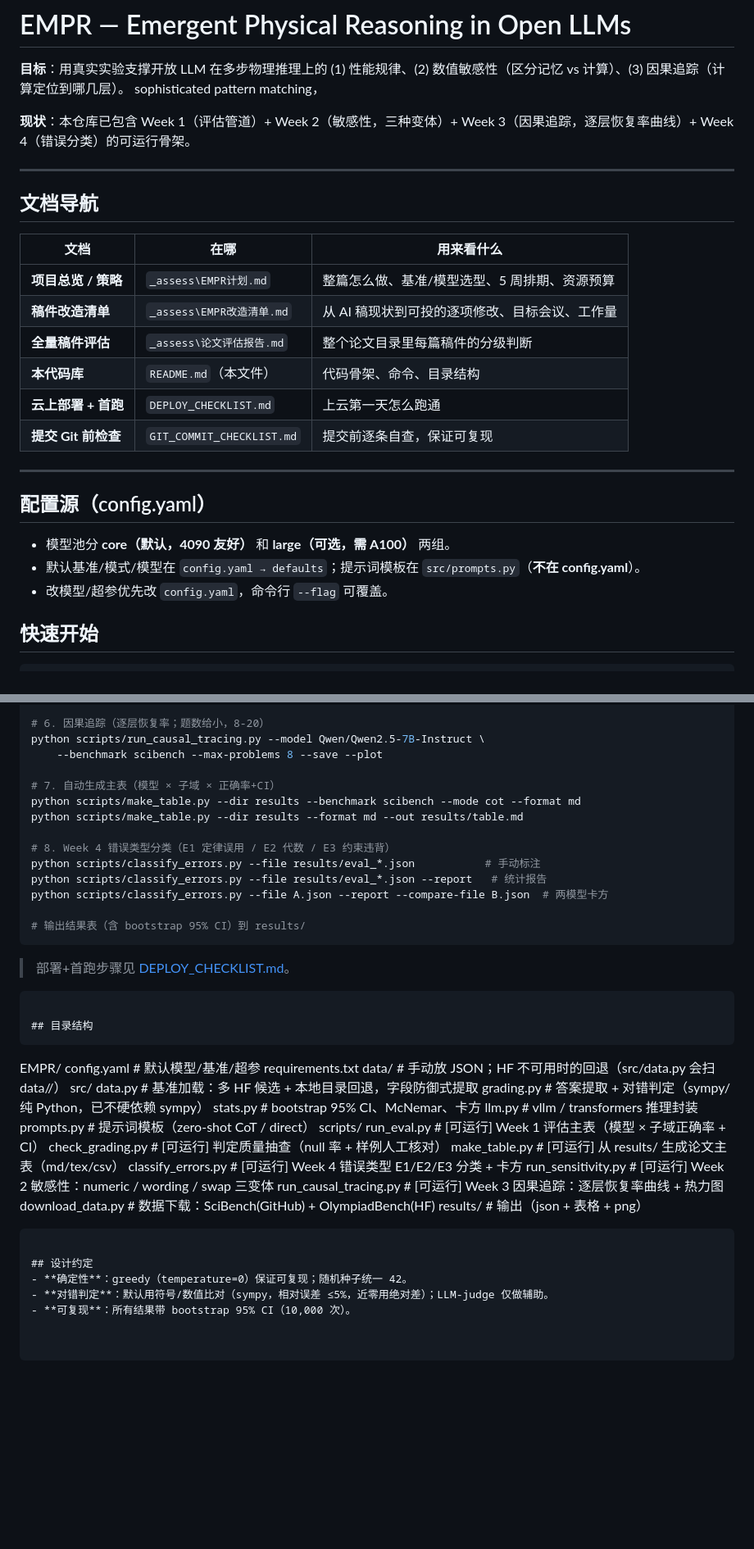
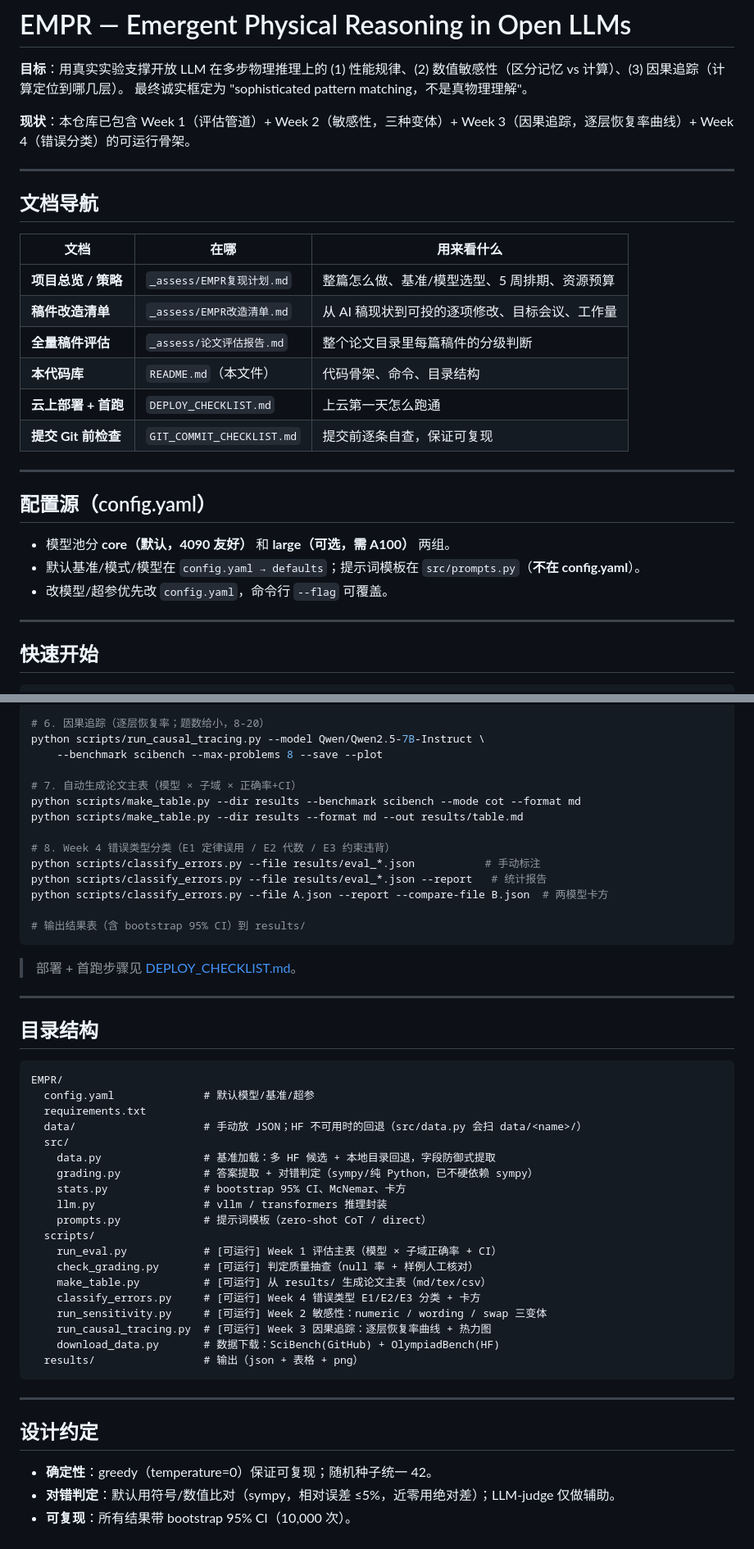
Before and after one commit to 380992846-tech/EMPR, a Markdown page: README.md, 2 parts joined by grey strips. Shown at 82% size. Drawn GitHub-style; blank space fills up the shorter version.

Commit message:
docs: 修复 README 孤立代码块标记导致内容叠乱

````diff
--- a/README.md
+++ b/README.md
@@ -2,19 +2,19 @@
 
 **目标**：用真实实验支撑开放 LLM 在多步物理推理上的
 (1) 性能规律、(2) 数值敏感性（区分记忆 vs 计算）、(3) 因果追踪（计算定位到哪几层）。
-sophisticated pattern matching，
+最终诚实框定为 "sophisticated pattern matching，不是真物理理解"。
 
 **现状**：本仓库已包含 Week 1（评估管道）+ Week 2（敏感性，三种变体）+ Week 3（因果追踪，逐层恢复率曲线）+ Week 4（错误分类）的可运行骨架。
 
 ---
 
-##  文档导航
+## 文档导航
 
 | 文档 | 在哪 | 用来看什么 |
 |---|---|---|
-| **项目总览 / 策略** | `_assess\EMPR计划.md` | 整篇怎么做、基准/模型选型、5 周排期、资源预算 |
-| **稿件改造清单** | `_assess\EMPR改造清单.md` | 从 AI 稿现状到可投的逐项修改、目标会议、工作量 |
-| **全量稿件评估** | `_assess\论文评估报告.md` | 整个论文目录里每篇稿件的分级判断 |
+| **项目总览 / 策略** | `_assess/EMPR复现计划.md` | 整篇怎么做、基准/模型选型、5 周排期、资源预算 |
+| **稿件改造清单** | `_assess/EMPR改造清单.md` | 从 AI 稿现状到可投的逐项修改、目标会议、工作量 |
+| **全量稿件评估** | `_assess/论文评估报告.md` | 整个论文目录里每篇稿件的分级判断 |
 | **本代码库** | `README.md`（本文件） | 代码骨架、命令、目录结构 |
 | **云上部署 + 首跑** | `DEPLOY_CHECKLIST.md` | 上云第一天怎么跑通 |
 | **提交 Git 前检查** | `GIT_COMMIT_CHECKLIST.md` | 提交前逐条自查，保证可复现 |
@@ -26,6 +26,8 @@ sophisticated pattern matching，
 - 模型池分 **core（默认，4090 友好）** 和 **large（可选，需 A100）** 两组。
 - 默认基准/模式/模型在 `config.yaml → defaults`；提示词模板在 `src/prompts.py`（**不在 config.yaml**）。
 - 改模型/超参优先改 `config.yaml`，命令行 `--flag` 可覆盖。
+
+---
 
 ## 快速开始
 
@@ -55,7 +57,7 @@ python scripts/run_sensitivity.py --model Qwen/Qwen2.5-7B-Instruct \
 python scripts/run_causal_tracing.py --model Qwen/Qwen2.5-7B-Instruct \
     --benchmark scibench --max-problems 8 --save --plot
 
-# 7. 自动生成主表（模型 × 子域 × 正确率+CI）
+# 7. 自动生成论文主表（模型 × 子域 × 正确率+CI）
 python scripts/make_table.py --dir results --benchmark scibench --mode cot --format md
 python scripts/make_table.py --dir results --format md --out results/table.md
 
@@ -67,10 +69,12 @@ python scripts/classify_errors.py --file A.json --report --compare-file B.json
 # 输出结果表（含 bootstrap 95% CI）到 results/
 ```
 
-> 部署+首跑步骤见 [DEPLOY_CHECKLIST.md](DEPLOY_CHECKLIST.md)。
-```
+> 部署 + 首跑步骤见 [DEPLOY_CHECKLIST.md](DEPLOY_CHECKLIST.md)。
+
+---
 
 ## 目录结构
+
 ```
 EMPR/
   config.yaml              # 默认模型/基准/超参
@@ -93,7 +97,10 @@ EMPR/
   results/                 # 输出（json + 表格 + png）
 ```
 
+---
+
 ## 设计约定
+
 - **确定性**：greedy（temperature=0）保证可复现；随机种子统一 42。
 - **对错判定**：默认用符号/数值比对（sympy，相对误差 ≤5%，近零用绝对差）；LLM-judge 仅做辅助。
 - **可复现**：所有结果带 bootstrap 95% CI（10,000 次）。
````
